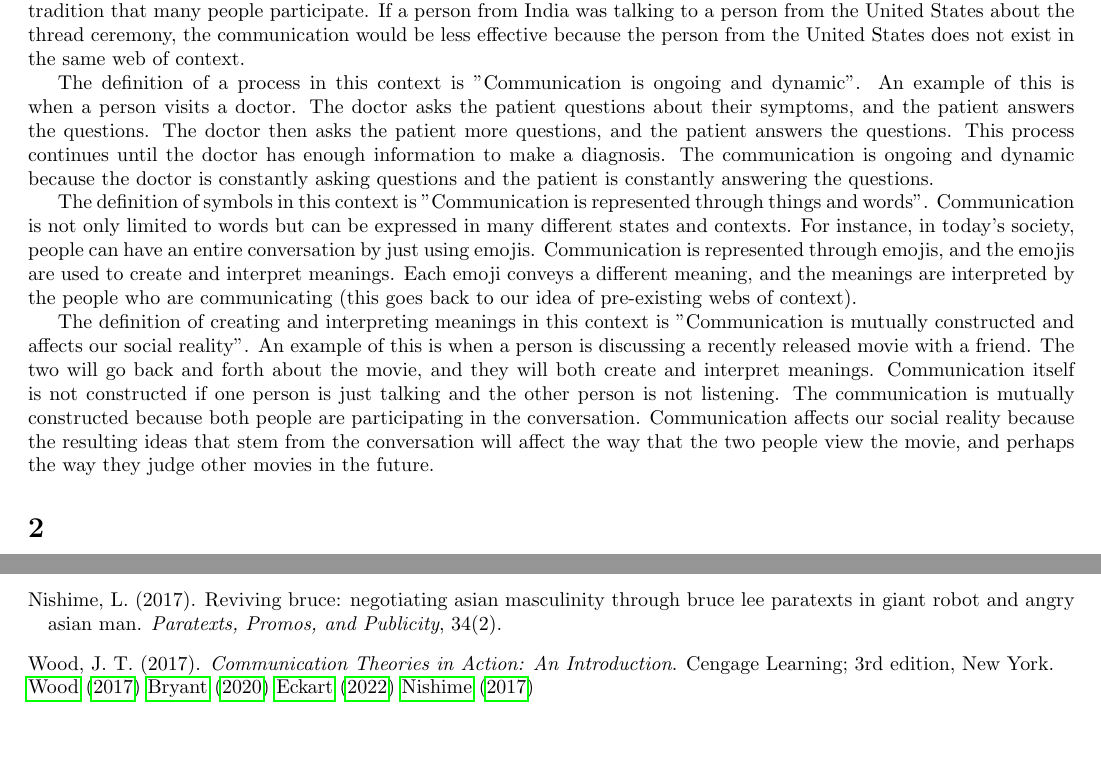
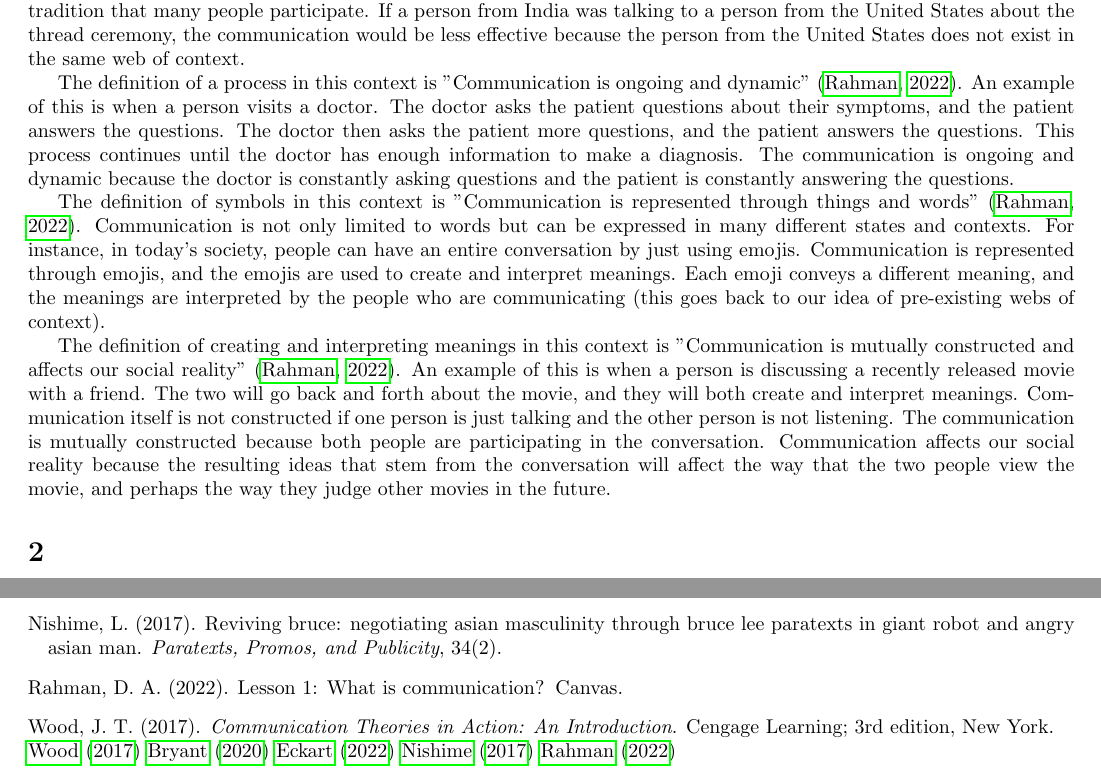
Before and after one commit to NSC508/COM-200, a LaTeX document (Course Paper 1/CoursePaper1.tex, which reads Course Paper 1/myrefs.bib): two parts of pages 1 and 4 of 4, joined at a grey line, cut so that both start at the same text, the shorter picture padded with empty space. Compiled offline with pdfLaTeX.

Commit message:
Finished with new references and looked at rubric

```diff
--- a/Course Paper 1/CoursePaper1.tex
+++ b/Course Paper 1/CoursePaper1.tex
@@ -40,20 +40,20 @@
         people participate. If a person from India was talking to a person from the United States about the thread ceremony,
         the communication would be less effective because the person from the United States does not exist in the same web of context.
 
-        The definition of a process in this context is "Communication is ongoing and dynamic". An example of this is when a person
+        The definition of a process in this context is "Communication is ongoing and dynamic" \citep{lesson1}. An example of this is when a person
         visits a doctor. The doctor asks the patient questions about their symptoms, and the patient answers the questions. The doctor
         then asks the patient more questions, and the patient answers the questions. This process continues until the doctor has enough
         information to make a diagnosis. The communication is ongoing and dynamic because the doctor is constantly asking questions
         and the patient is constantly answering the questions.
 
-        The definition of symbols in this context is "Communication is represented through things and words". Communication is not
+        The definition of symbols in this context is "Communication is represented through things and words" \citep{lesson1}. Communication is not
         only limited to words but can be expressed in many different states and contexts. For instance, in today's society, people
         can have an entire conversation by just using emojis. Communication is represented through emojis, and the
         emojis are used to create and interpret meanings. Each emoji conveys a different meaning, and the meanings are interpreted
         by the people who are communicating (this goes back to our idea of pre-existing webs of context).
 
         The definition of creating and interpreting meanings in this context is "Communication is mutually constructed and affects our
-        social reality". An example of this is when a person is discussing a recently released movie with a friend. The two will
+        social reality" \citep{lesson1}. An example of this is when a person is discussing a recently released movie with a friend. The two will
         go back and forth about the movie, and they will both create and interpret meanings. Communication itself is not
         constructed if one person is just talking and the other person is not listening. The communication is mutually constructed
         because both people are participating in the conversation. Communication affects our social reality because the
@@ -162,4 +162,5 @@
         \cite{kobeTweet}
         \cite{eckart2022}
         \cite{nishime2016}
+        \cite{lesson1}
 \end{document}
--- a/Course Paper 1/myrefs.bib
+++ b/Course Paper 1/myrefs.bib
@@ -30,3 +30,10 @@
   volume          = {34},
   year            = {2017}
 }
+
+@misc{lesson1,
+  author       = {Dr. Anis Rahman},
+  howpublished = {Canvas},
+  title        = {Lesson 1: What is Communication?},
+  year         = {2022}
+}
```
Also changed, not shown: Course Paper 1/CoursePaper1.bbl, Course Paper 1/CoursePaper1.pdf, Course Paper 1/CoursePaper1.tex (4 more changed lines), 5 other files.
